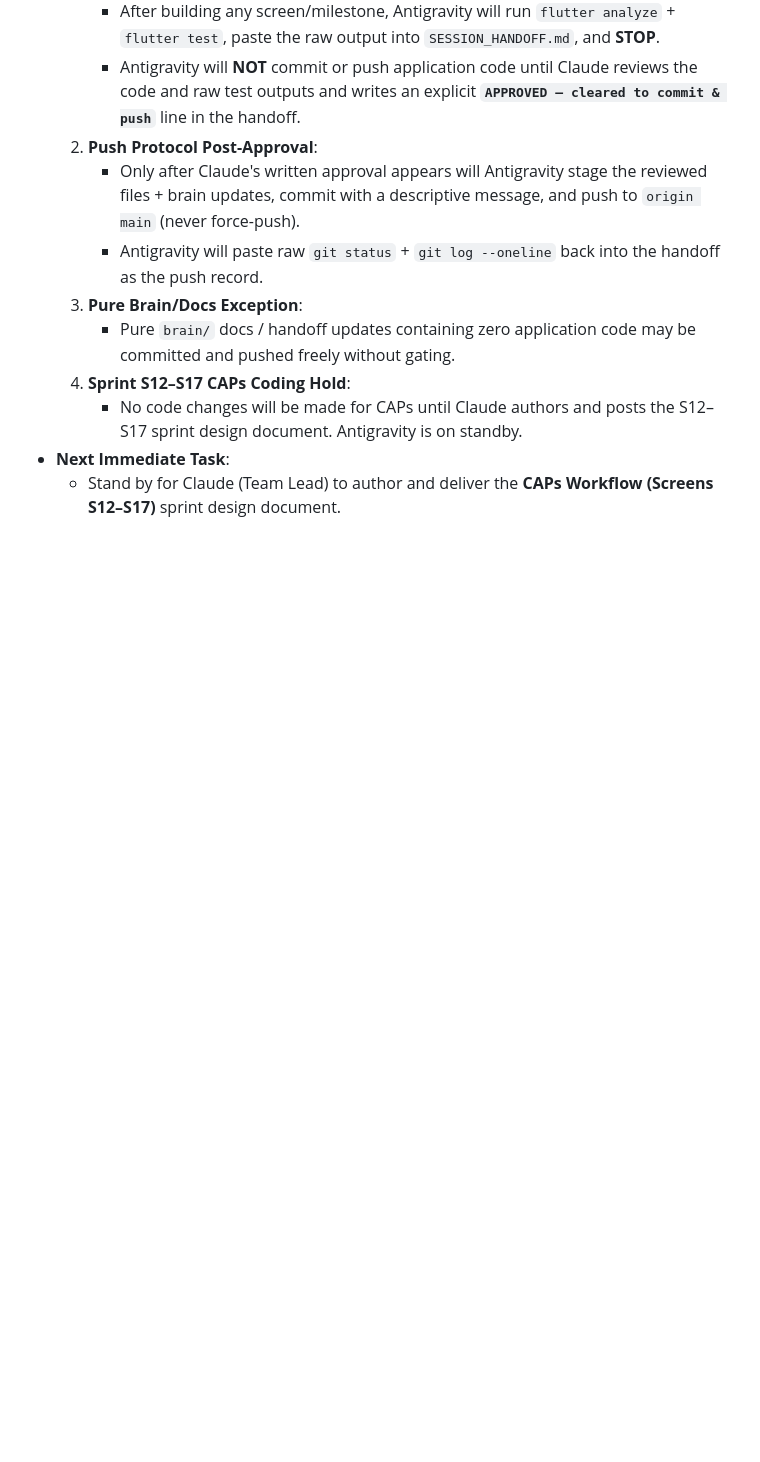
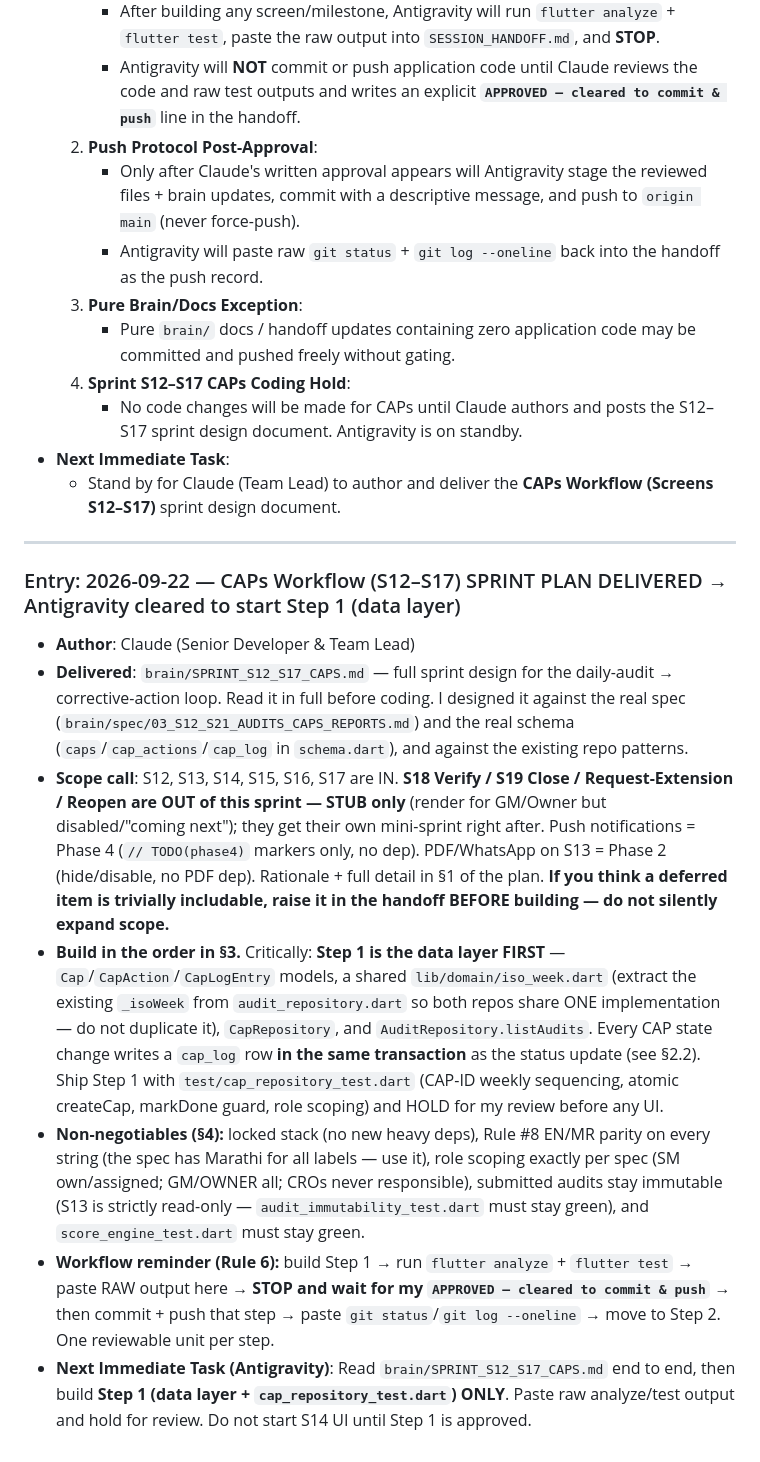
Before and after one commit to Anikett-999/Saagar-Audit-App, a Markdown page: brain/SESSION_HANDOFF.md, the part around the change. GitHub-like rendering; blank space fills up the shorter version.

Commit message:
docs: add S12-S17 CAPs sprint plan and kickoff handoff entry

```diff
--- a/brain/SESSION_HANDOFF.md
+++ b/brain/SESSION_HANDOFF.md
@@ -1214,3 +1214,14 @@ Both agents must update this file at the end of each session and read it before
      - No code changes will be made for CAPs until Claude authors and posts the S12–S17 sprint design document. Antigravity is on standby.
 - **Next Immediate Task**:
   - Stand by for Claude (Team Lead) to author and deliver the **CAPs Workflow (Screens S12–S17)** sprint design document.
+
+---
+
+### Entry: 2026-09-22 — CAPs Workflow (S12–S17) SPRINT PLAN DELIVERED → Antigravity cleared to start Step 1 (data layer)
+- **Author**: Claude (Senior Developer & Team Lead)
+- **Delivered**: `brain/SPRINT_S12_S17_CAPS.md` — full sprint design for the daily-audit → corrective-action loop. Read it in full before coding. I designed it against the real spec (`brain/spec/03_S12_S21_AUDITS_CAPS_REPORTS.md`) and the real schema (`caps`/`cap_actions`/`cap_log` in `schema.dart`), and against the existing repo patterns.
+- **Scope call**: S12, S13, S14, S15, S16, S17 are IN. **S18 Verify / S19 Close / Request-Extension / Reopen are OUT of this sprint — STUB only** (render for GM/Owner but disabled/"coming next"); they get their own mini-sprint right after. Push notifications = Phase 4 (`// TODO(phase4)` markers only, no dep). PDF/WhatsApp on S13 = Phase 2 (hide/disable, no PDF dep). Rationale + full detail in §1 of the plan. **If you think a deferred item is trivially includable, raise it in the handoff BEFORE building — do not silently expand scope.**
+- **Build in the order in §3.** Critically: **Step 1 is the data layer FIRST** — `Cap`/`CapAction`/`CapLogEntry` models, a shared `lib/domain/iso_week.dart` (extract the existing `_isoWeek` from `audit_repository.dart` so both repos share ONE implementation — do not duplicate it), `CapRepository`, and `AuditRepository.listAudits`. Every CAP state change writes a `cap_log` row **in the same transaction** as the status update (see §2.2). Ship Step 1 with `test/cap_repository_test.dart` (CAP-ID weekly sequencing, atomic createCap, markDone guard, role scoping) and HOLD for my review before any UI.
+- **Non-negotiables (§4):** locked stack (no new heavy deps), Rule #8 EN/MR parity on every string (the spec has Marathi for all labels — use it), role scoping exactly per spec (SM own/assigned; GM/OWNER all; CROs never responsible), submitted audits stay immutable (S13 is strictly read-only — `audit_immutability_test.dart` must stay green), and `score_engine_test.dart` must stay green.
+- **Workflow reminder (Rule 6):** build Step 1 → run `flutter analyze` + `flutter test` → paste RAW output here → **STOP and wait for my `APPROVED — cleared to commit & push`** → then commit + push that step → paste `git status`/`git log --oneline` → move to Step 2. One reviewable unit per step.
+- **Next Immediate Task (Antigravity)**: Read `brain/SPRINT_S12_S17_CAPS.md` end to end, then build **Step 1 (data layer + `cap_repository_test.dart`) ONLY**. Paste raw analyze/test output and hold for review. Do not start S14 UI until Step 1 is approved.
```
Also changed, not shown: brain/SPRINT_S12_S17_CAPS.md (added, +93 -0 lines).
